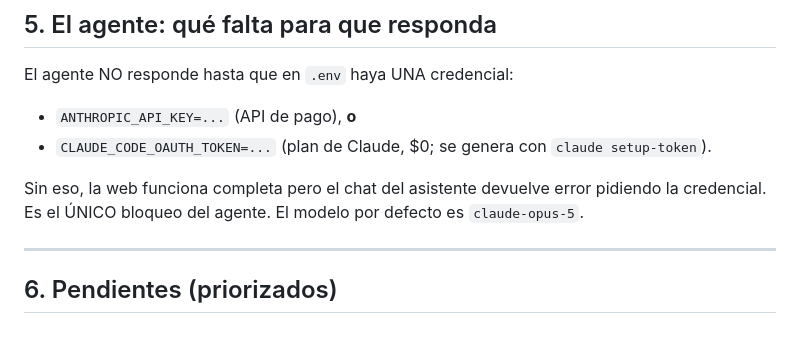
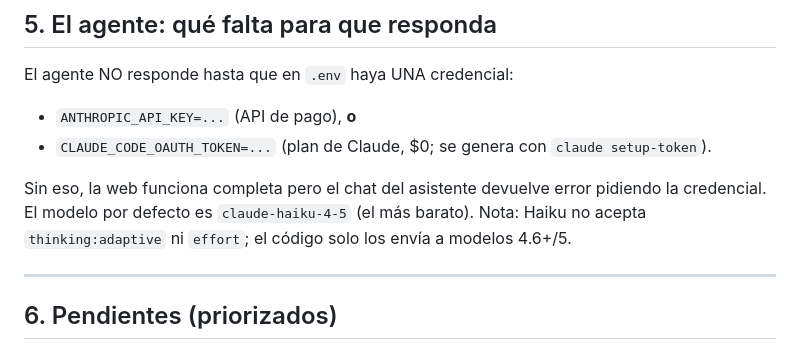
Before and after one commit to gian992023/cimarron, a Markdown page: CONTEXTO_MAESTRO.md, the part around the change. GitHub-like rendering.

Commit message:
Credenciales demo (CREDENCIALES.md) + doc: modelo por defecto Haiku 4.5
Co-Authored-By: Claude Opus 4.8 <noreply@anthropic.com>

```diff
--- a/CONTEXTO_MAESTRO.md
+++ b/CONTEXTO_MAESTRO.md
@@ -133,7 +133,8 @@ El agente NO responde hasta que en `.env` haya UNA credencial:
 - `CLAUDE_CODE_OAUTH_TOKEN=...`  (plan de Claude, $0; se genera con `claude setup-token`).
 
 Sin eso, la web funciona completa pero el chat del asistente devuelve error pidiendo la
-credencial. Es el ÚNICO bloqueo del agente. El modelo por defecto es `claude-opus-5`.
+credencial. El modelo por defecto es `claude-haiku-4-5` (el más barato). Nota: Haiku
+no acepta `thinking:adaptive` ni `effort`; el código solo los envía a modelos 4.6+/5.
 
 ---
 
```
Also changed, not shown: CREDENCIALES.md (added, +38 -0 lines).
